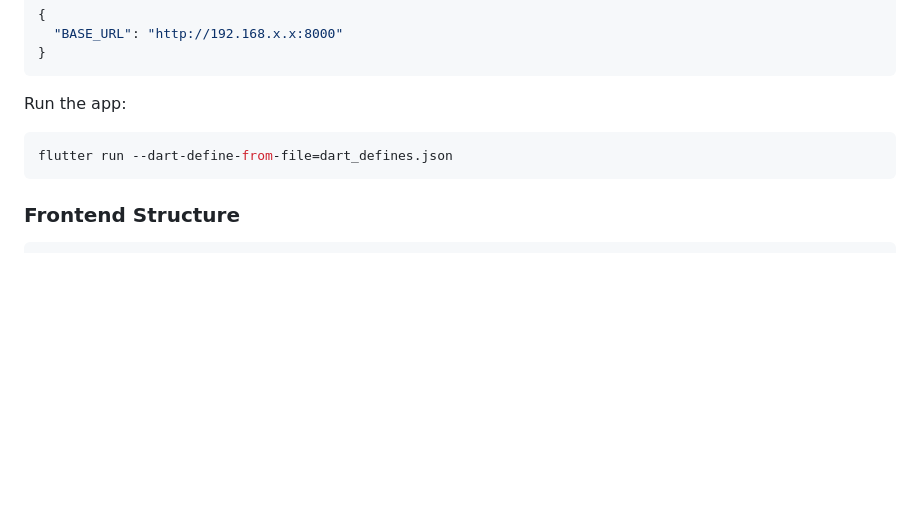
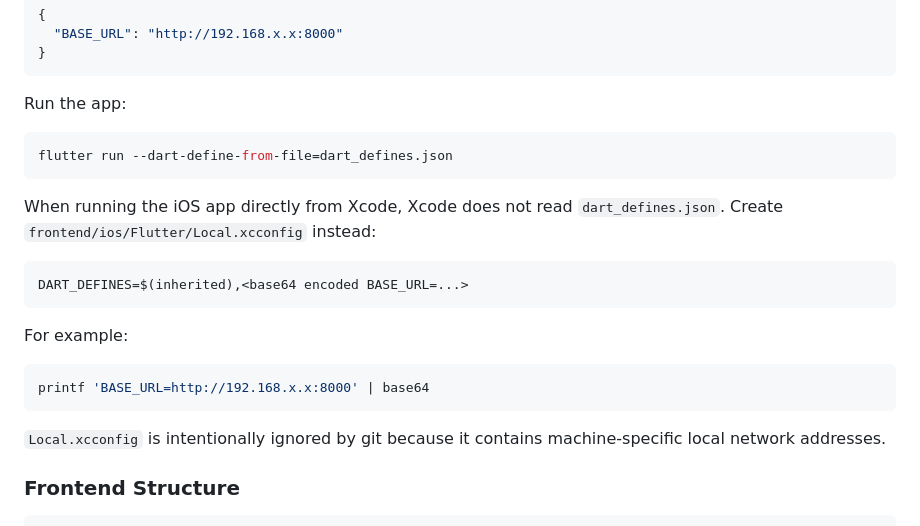
Before and after one commit to Qiancheng-Hao/HKU-Library-Booking-System-with-Real-time-Space-Monitoring-for-iOS-and-Android, a Markdown page: README.md, the part around the change. Rendered like a GitHub page; blank space fills up the shorter version.

Commit message:
Document local iOS backend config

````diff
--- a/README.md
+++ b/README.md
@@ -214,6 +214,22 @@ Run the app:
 flutter run --dart-define-from-file=dart_defines.json
 ```
 
+When running the iOS app directly from Xcode, Xcode does not read
+`dart_defines.json`. Create `frontend/ios/Flutter/Local.xcconfig` instead:
+
+```xcconfig
+DART_DEFINES=$(inherited),<base64 encoded BASE_URL=...>
+```
+
+For example:
+
+```bash
+printf 'BASE_URL=http://192.168.x.x:8000' | base64
+```
+
+`Local.xcconfig` is intentionally ignored by git because it contains
+machine-specific local network addresses.
+
 ### Frontend Structure
 
 ```text
````
